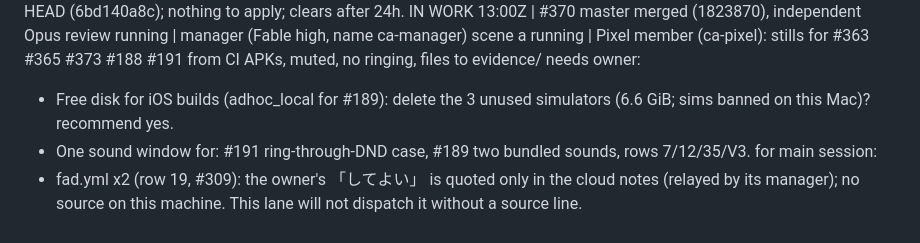
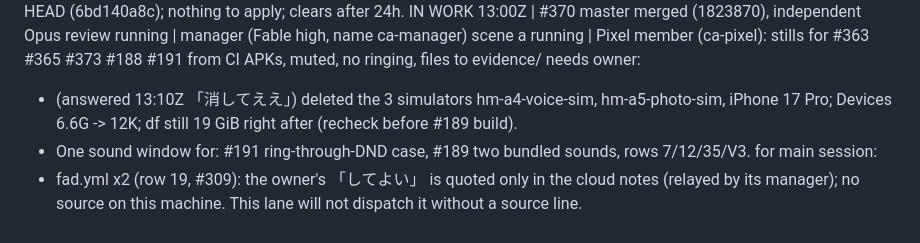
Before and after one commit to kouiso/calendar-alarm, a Markdown page: lane-notes.md, the part around the change. Rendered like a GitHub page.

Commit message:
chore(notes): simulators removed on owner yes

```diff
--- a/lane-notes.md
+++ b/lane-notes.md
@@ -21,7 +21,7 @@ DISK 2026-11-14T13:00Z | / 19 GiB free. Big: ~/ghq 90G, /private/tmp 9.3G, CoreS
 BRAIN ALERT-11 | Sonnet member: the 3 brain-sync stash commits' line is already in HEAD (6bd140a8c); nothing to apply; clears after 24h.
 IN WORK 13:00Z | #370 master merged (1823870), independent Opus review running | manager (Fable high, name ca-manager) scene a running | Pixel member (ca-pixel): stills for #363 #365 #373 #188 #191 from CI APKs, muted, no ringing, files to evidence/
 needs owner:
-- Free disk for iOS builds (adhoc_local for #189): delete the 3 unused simulators (6.6 GiB; sims banned on this Mac)? recommend yes.
+- (answered 13:10Z 「消してええ」) deleted the 3 simulators hm-a4-voice-sim, hm-a5-photo-sim, iPhone 17 Pro; Devices 6.6G -> 12K; df still 19 GiB right after (recheck before #189 build).
 - One sound window for: #191 ring-through-DND case, #189 two bundled sounds, rows 7/12/35/V3.
 for main session:
 - fad.yml x2 (row 19, #309): the owner's 「してよい」 is quoted only in the cloud notes (relayed by its manager); no source on this machine. This lane will not dispatch it without a source line.
```
